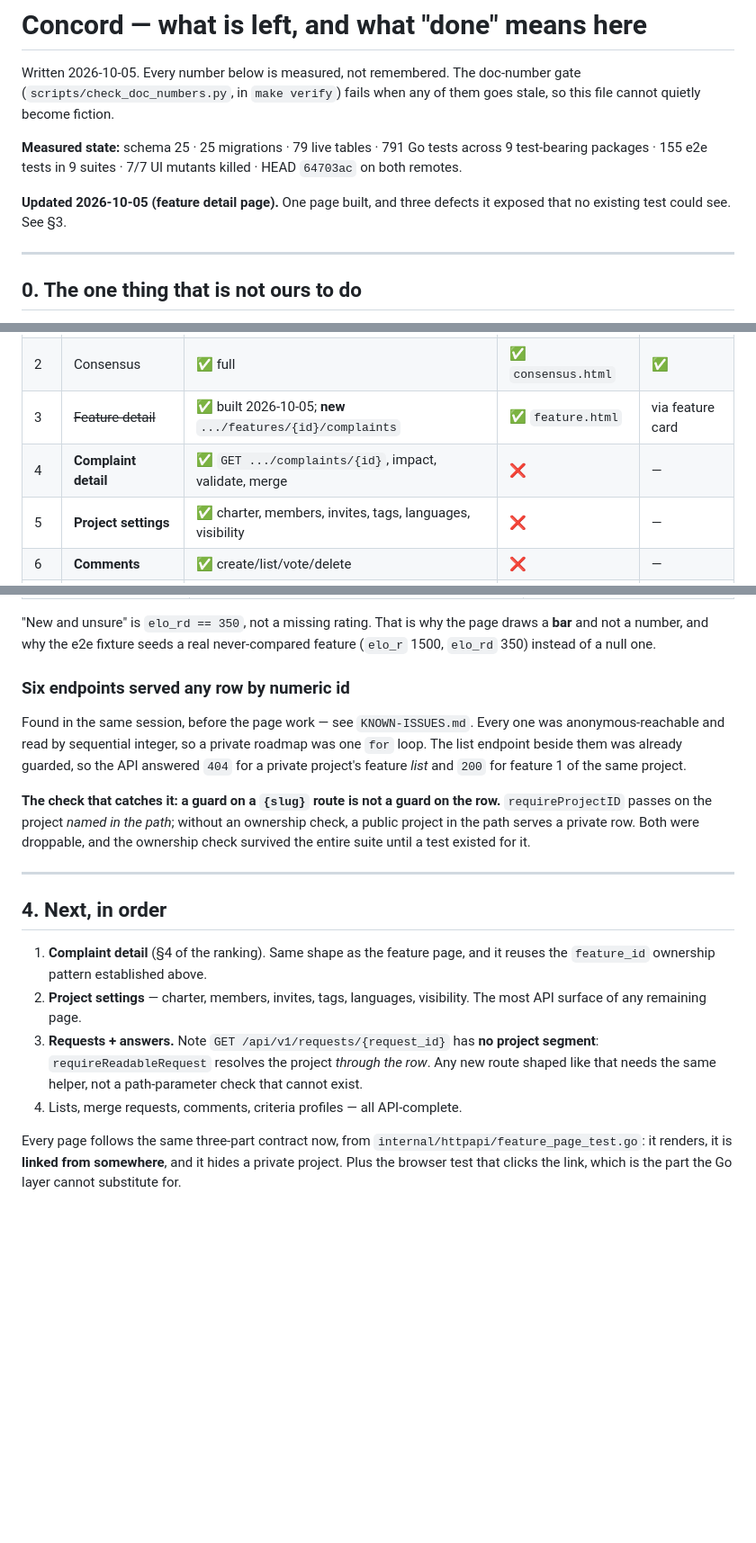
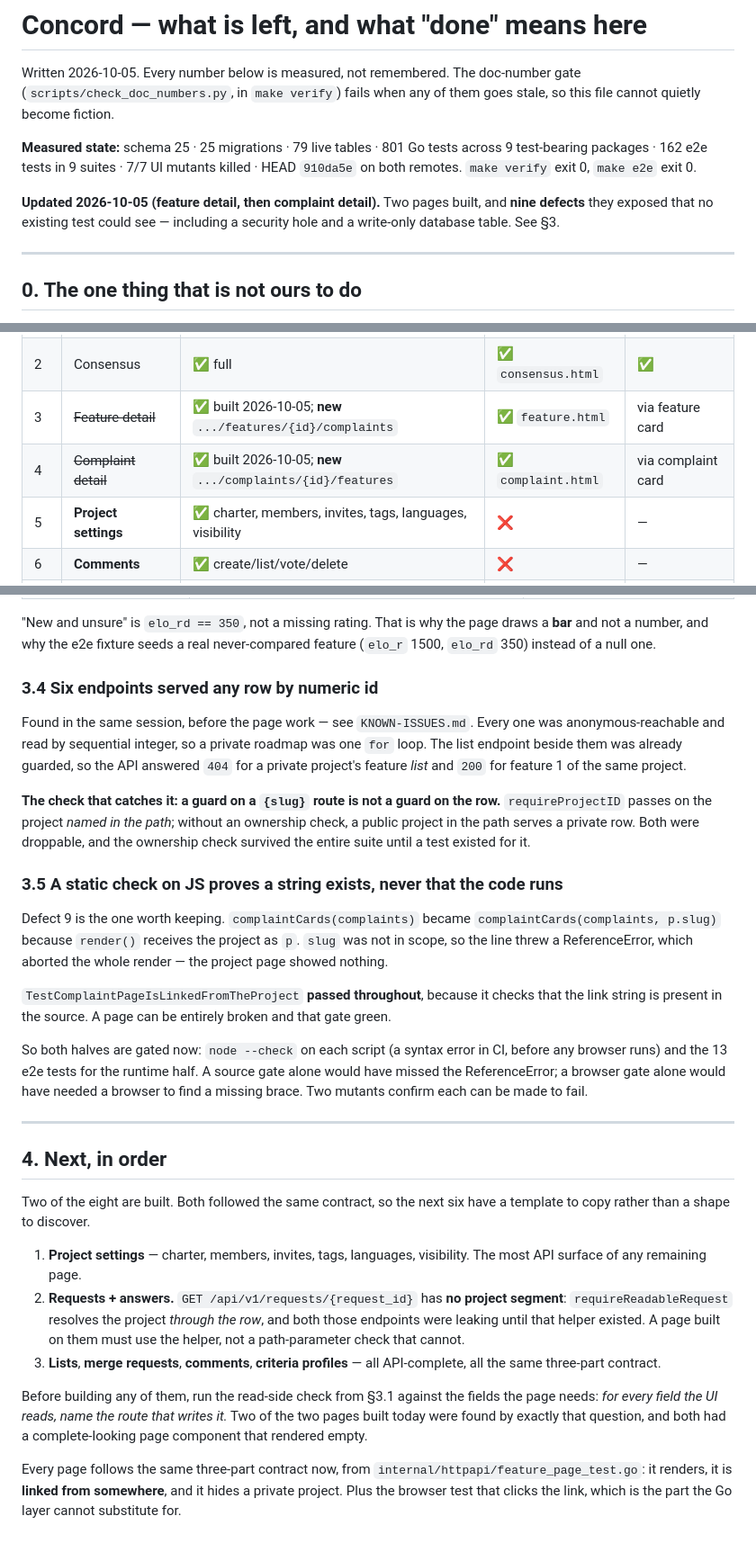
Before and after one commit to 8ullyMaguire/concord, a Markdown page: docs/REMAINING.md, 3 parts joined by grey strips. Shown at 90% size. Drawn GitHub-style; blank space fills up the shorter version.

Commit message:
docs: the tracker records the nine defects two pages exposed, and the checks that catch each class

```diff
--- a/docs/REMAINING.md
+++ b/docs/REMAINING.md
@@ -4,12 +4,13 @@ Written 2026-10-05. Every number below is measured, not remembered. The doc-numb
 gate (`scripts/check_doc_numbers.py`, in `make verify`) fails when any of them goes
 stale, so this file cannot quietly become fiction.
 
-**Measured state:** schema 25 · 25 migrations · 79 live tables · 791 Go tests across
-9 test-bearing packages · 155 e2e tests in 9 suites · 7/7 UI mutants killed ·
-HEAD `64703ac` on both remotes.
+**Measured state:** schema 25 · 25 migrations · 79 live tables · 801 Go tests across
+9 test-bearing packages · 162 e2e tests in 9 suites · 7/7 UI mutants killed ·
+HEAD `910da5e` on both remotes. `make verify` exit 0, `make e2e` exit 0.
 
-**Updated 2026-10-05 (feature detail page).** One page built, and three defects it
-exposed that no existing test could see. See §3.
+**Updated 2026-10-05 (feature detail, then complaint detail).** Two pages built,
+and **nine defects** they exposed that no existing test could see — including a
+security hole and a write-only database table. See §3.
 
 ---
 
@@ -45,7 +46,7 @@ Two are built. The rest are the real remaining work, and every one of them has a
 | 1 | Documents | ✅ full read/search | ✅ `documents.html` | ✅ |
 | 2 | Consensus | ✅ full | ✅ `consensus.html` | ✅ |
 | 3 | ~~Feature detail~~ | ✅ built 2026-10-05; **new** `.../features/{id}/complaints` | ✅ `feature.html` | via feature card |
-| 4 | **Complaint detail** | ✅ `GET .../complaints/{id}`, impact, validate, merge | ❌ | — |
+| 4 | ~~Complaint detail~~ | ✅ built 2026-10-05; **new** `.../complaints/{id}/features` | ✅ `complaint.html` | via complaint card |
 | 5 | **Project settings** | ✅ charter, members, invites, tags, languages, visibility | ❌ | — |
 | 6 | **Comments** | ✅ create/list/vote/delete | ❌ | — |
 | 7 | **Merge requests** | ✅ create/approve/execute/reject | ❌ | — |
@@ -172,7 +188,7 @@ tests were asserting on fiction — and the schema and the API caught them, not
 draws a **bar** and not a number, and why the e2e fixture seeds a real
 never-compared feature (`elo_r` 1500, `elo_rd` 350) instead of a null one.
 
-### Six endpoints served any row by numeric id
+### 3.4 Six endpoints served any row by numeric id
 
 Found in the same session, before the page work — see `KNOWN-ISSUES.md`. Every one
 was anonymous-reachable and read by sequential integer, so a private roadmap was
@@ -186,19 +202,42 @@ ownership check, a public project in the path serves a private row. Both were
 droppable, and the ownership check survived the entire suite until a test existed
 for it.
 
+### 3.5 A static check on JS proves a string exists, never that the code runs
+
+Defect 9 is the one worth keeping. `complaintCards(complaints)` became
+`complaintCards(complaints, p.slug)` because `render()` receives the project as `p`.
+`slug` was not in scope, so the line threw a ReferenceError, which aborted the whole
+render — the project page showed nothing.
+
+`TestComplaintPageIsLinkedFromTheProject` **passed throughout**, because it checks
+that the link string is present in the source. A page can be entirely broken and
+that gate green.
+
+So both halves are gated now: `node --check` on each script (a syntax error in CI,
+before any browser runs) and the 13 e2e tests for the runtime half. A source gate
+alone would have missed the ReferenceError; a browser gate alone would have needed a
+browser to find a missing brace. Two mutants confirm each can be made to fail.
+
 ---
 
 ## 4. Next, in order
 
-1. **Complaint detail** (§4 of the ranking). Same shape as the feature page, and it
-   reuses the `feature_id` ownership pattern established above.
-2. **Project settings** — charter, members, invites, tags, languages, visibility.
+Two of the eight are built. Both followed the same contract, so the next six have a
+template to copy rather than a shape to discover.
+
+1. **Project settings** — charter, members, invites, tags, languages, visibility.
    The most API surface of any remaining page.
-3. **Requests + answers.** Note `GET /api/v1/requests/{request_id}` has **no
-   project segment**: `requireReadableRequest` resolves the project *through the
-   row*. Any new route shaped like that needs the same helper, not a path-parameter
-   check that cannot exist.
-4. Lists, merge requests, comments, criteria profiles — all API-complete.
+2. **Requests + answers.** `GET /api/v1/requests/{request_id}` has **no project
+   segment**: `requireReadableRequest` resolves the project *through the row*, and
+   both those endpoints were leaking until that helper existed. A page built on them
+   must use the helper, not a path-parameter check that cannot.
+3. **Lists**, **merge requests**, **comments**, **criteria profiles** — all
+   API-complete, all the same three-part contract.
+
+Before building any of them, run the read-side check from §3.1 against the fields
+the page needs: *for every field the UI reads, name the route that writes it.* Two
+of the two pages built today were found by exactly that question, and both had a
+complete-looking page component that rendered empty.
 
 Every page follows the same three-part contract now, from
 `internal/httpapi/feature_page_test.go`: it renders, it is **linked from
```
Also changed, not shown: other parts of docs/REMAINING.md (+21 -6 lines).
